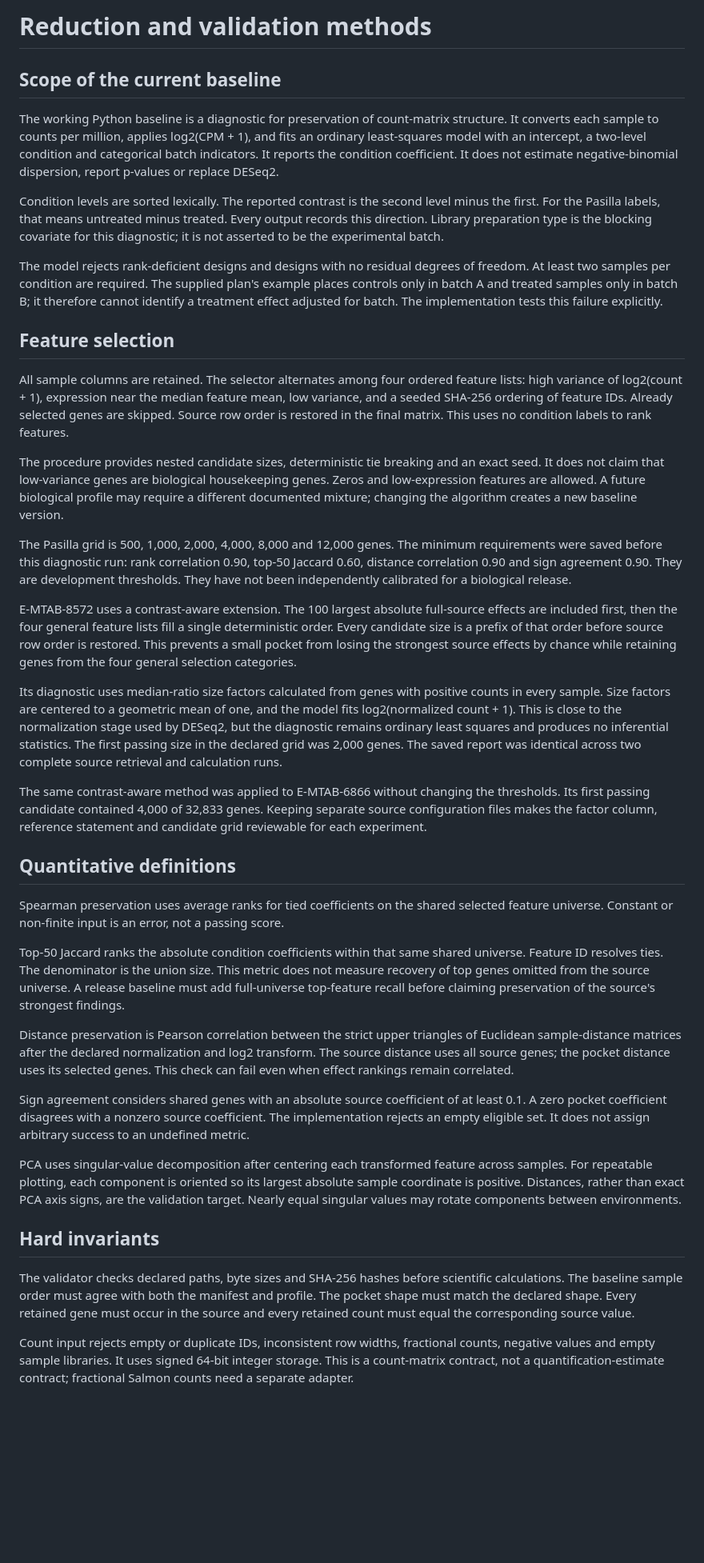
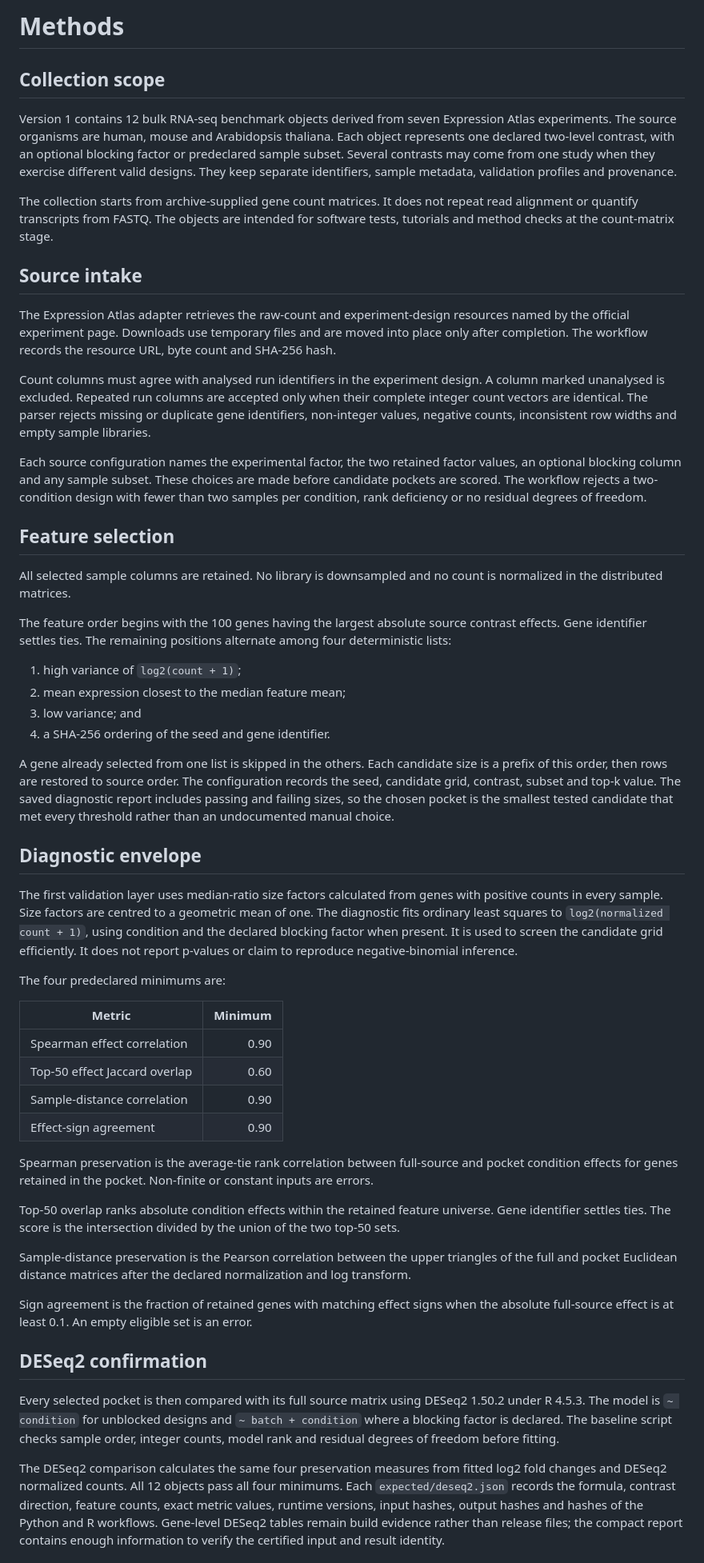
Before and after one commit to vxxqv/openomicsbench, a Markdown page: docs/methods.md, the part around one of its changes. Shown at 80% size. Drawn GitHub-style; blank space fills up the shorter version.

Commit message:
docs: document v1 methods

```diff
--- a/docs/methods.md
+++ b/docs/methods.md
@@ -1,42 +1,56 @@
-# Reduction and validation methods
+# Methods
 
-## Scope of the current baseline
+## Collection scope
 
-The working Python baseline is a diagnostic for preservation of count-matrix structure. It converts each sample to counts per million, applies log2(CPM + 1), and fits an ordinary least-squares model with an intercept, a two-level condition and categorical batch indicators. It reports the condition coefficient. It does not estimate negative-binomial dispersion, report p-values or replace DESeq2.
+Version 1 contains 12 bulk RNA-seq benchmark objects derived from seven Expression Atlas experiments. The source organisms are human, mouse and Arabidopsis thaliana. Each object represents one declared two-level contrast, with an optional blocking factor or predeclared sample subset. Several contrasts may come from one study when they exercise different valid designs. They keep separate identifiers, sample metadata, validation profiles and provenance.
 
-Condition levels are sorted lexically. The reported contrast is the second level minus the first. For the Pasilla labels, that means untreated minus treated. Every output records this direction. Library preparation type is the blocking covariate for this diagnostic; it is not asserted to be the experimental batch.
+The collection starts from archive-supplied gene count matrices. It does not repeat read alignment or quantify transcripts from FASTQ. The objects are intended for software tests, tutorials and method checks at the count-matrix stage.
 
-The model rejects rank-deficient designs and designs with no residual degrees of freedom. At least two samples per condition are required. The supplied plan's example places controls only in batch A and treated samples only in batch B; it therefore cannot identify a treatment effect adjusted for batch. The implementation tests this failure explicitly.
+## Source intake
+
+The Expression Atlas adapter retrieves the raw-count and experiment-design resources named by the official experiment page. Downloads use temporary files and are moved into place only after completion. The workflow records the resource URL, byte count and SHA-256 hash.
+
+Count columns must agree with analysed run identifiers in the experiment design. A column marked unanalysed is excluded. Repeated run columns are accepted only when their complete integer count vectors are identical. The parser rejects missing or duplicate gene identifiers, non-integer values, negative counts, inconsistent row widths and empty sample libraries.
+
+Each source configuration names the experimental factor, the two retained factor values, an optional blocking column and any sample subset. These choices are made before candidate pockets are scored. The workflow rejects a two-condition design with fewer than two samples per condition, rank deficiency or no residual degrees of freedom.
 
 ## Feature selection
 
-All sample columns are retained. The selector alternates among four ordered feature lists: high variance of log2(count + 1), expression near the median feature mean, low variance, and a seeded SHA-256 ordering of feature IDs. Already selected genes are skipped. Source row order is restored in the final matrix. This uses no condition labels to rank features.
+All selected sample columns are retained. No library is downsampled and no count is normalized in the distributed matrices.
 
-The procedure provides nested candidate sizes, deterministic tie breaking and an exact seed. It does not claim that low-variance genes are biological housekeeping genes. Zeros and low-expression features are allowed. A future biological profile may require a different documented mixture; changing the algorithm creates a new baseline version.
+The feature order begins with the 100 genes having the largest absolute source contrast effects. Gene identifier settles ties. The remaining positions alternate among four deterministic lists:
 
-The Pasilla grid is 500, 1,000, 2,000, 4,000, 8,000 and 12,000 genes. The minimum requirements were saved before this diagnostic run: rank correlation 0.90, top-50 Jaccard 0.60, distance correlation 0.90 and sign agreement 0.90. They are development thresholds. They have not been independently calibrated for a biological release.
+1. high variance of `log2(count + 1)`;
+2. mean expression closest to the median feature mean;
+3. low variance; and
+4. a SHA-256 ordering of the seed and gene identifier.
 
-E-MTAB-8572 uses a contrast-aware extension. The 100 largest absolute full-source effects are included first, then the four general feature lists fill a single deterministic order. Every candidate size is a prefix of that order before source row order is restored. This prevents a small pocket from losing the strongest source effects by chance while retaining genes from the four general selection categories.
+A gene already selected from one list is skipped in the others. Each candidate size is a prefix of this order, then rows are restored to source order. The configuration records the seed, candidate grid, contrast, subset and top-k value. The saved diagnostic report includes passing and failing sizes, so the chosen pocket is the smallest tested candidate that met every threshold rather than an undocumented manual choice.
 
-Its diagnostic uses median-ratio size factors calculated from genes with positive counts in every sample. Size factors are centered to a geometric mean of one, and the model fits log2(normalized count + 1). This is close to the normalization stage used by DESeq2, but the diagnostic remains ordinary least squares and produces no inferential statistics. The first passing size in the declared grid was 2,000 genes. The saved report was identical across two complete source retrieval and calculation runs.
+## Diagnostic envelope
 
-The same contrast-aware method was applied to E-MTAB-6866 without changing the thresholds. Its first passing candidate contained 4,000 of 32,833 genes. Keeping separate source configuration files makes the factor column, reference statement and candidate grid reviewable for each experiment.
+The first validation layer uses median-ratio size factors calculated from genes with positive counts in every sample. Size factors are centred to a geometric mean of one. The diagnostic fits ordinary least squares to `log2(normalized count + 1)`, using condition and the declared blocking factor when present. It is used to screen the candidate grid efficiently. It does not report p-values or claim to reproduce negative-binomial inference.
 
-## Quantitative definitions
+The four predeclared minimums are:
 
-Spearman preservation uses average ranks for tied coefficients on the shared selected feature universe. Constant or non-finite input is an error, not a passing score.
+| Metric | Minimum |
+|---|---:|
+| Spearman effect correlation | 0.90 |
+| Top-50 effect Jaccard overlap | 0.60 |
+| Sample-distance correlation | 0.90 |
+| Effect-sign agreement | 0.90 |
 
-Top-50 Jaccard ranks the absolute condition coefficients within that same shared universe. Feature ID resolves ties. The denominator is the union size. This metric does not measure recovery of top genes omitted from the source universe. A release baseline must add full-universe top-feature recall before claiming preservation of the source's strongest findings.
+Spearman preservation is the average-tie rank correlation between full-source and pocket condition effects for genes retained in the pocket. Non-finite or constant inputs are errors.
 
-Distance preservation is Pearson correlation between the strict upper triangles of Euclidean sample-distance matrices after the declared normalization and log2 transform. The source distance uses all source genes; the pocket distance uses its selected genes. This check can fail even when effect rankings remain correlated.
+Top-50 overlap ranks absolute condition effects within the retained feature universe. Gene identifier settles ties. The score is the intersection divided by the union of the two top-50 sets.
 
-Sign agreement considers shared genes with an absolute source coefficient of at least 0.1. A zero pocket coefficient disagrees with a nonzero source coefficient. The implementation rejects an empty eligible set. It does not assign arbitrary success to an undefined metric.
+Sample-distance preservation is the Pearson correlation between the upper triangles of the full and pocket Euclidean distance matrices after the declared normalization and log transform.
 
-PCA uses singular-value decomposition after centering each transformed feature across samples. For repeatable plotting, each component is oriented so its largest absolute sample coordinate is positive. Distances, rather than exact PCA axis signs, are the validation target. Nearly equal singular values may rotate components between environments.
+Sign agreement is the fraction of retained genes with matching effect signs when the absolute full-source effect is at least 0.1. An empty eligible set is an error.
 
-## Hard invariants
+## DESeq2 confirmation
 
-The validator checks declared paths, byte sizes and SHA-256 hashes before scientific calculations. The baseline sample order must agree with both the manifest and profile. The pocket shape must match the declared shape. Every retained gene must occur in the source and every retained count must equal the corresponding source value.
+Every selected pocket is then compared with its full source matrix using DESeq2 1.50.2 under R 4.5.3. The model is `~ condition` for unblocked designs and `~ batch + condition` where a blocking factor is declared. The baseline script checks sample order, integer counts, model rank and residual degrees of freedom before fitting.
 
-Count input rejects empty or duplicate IDs, inconsistent row widths, fractional counts, negative values and empty sample libraries. It uses signed 64-bit integer storage. This is a count-matrix contract, not a quantification-estimate contract; fractional Salmon counts need a separate adapter.
+The DESeq2 comparison calculates the same four preservation measures from fitted log2 fold changes and DESeq2 normalized counts. All 12 objects pass all four minimums. Each `expected/deseq2.json` records the formula, contrast direction, feature counts, exact metric values, runtime versions, input hashes, output hashes and hashes of the Python and R workflows. Gene-level DESeq2 tables remain build evidence rather than release files; the compact report contains enough information to verify the certified input and result identity.
 
```
Also changed, not shown: other parts of docs/methods.md (+14 -4 lines).
